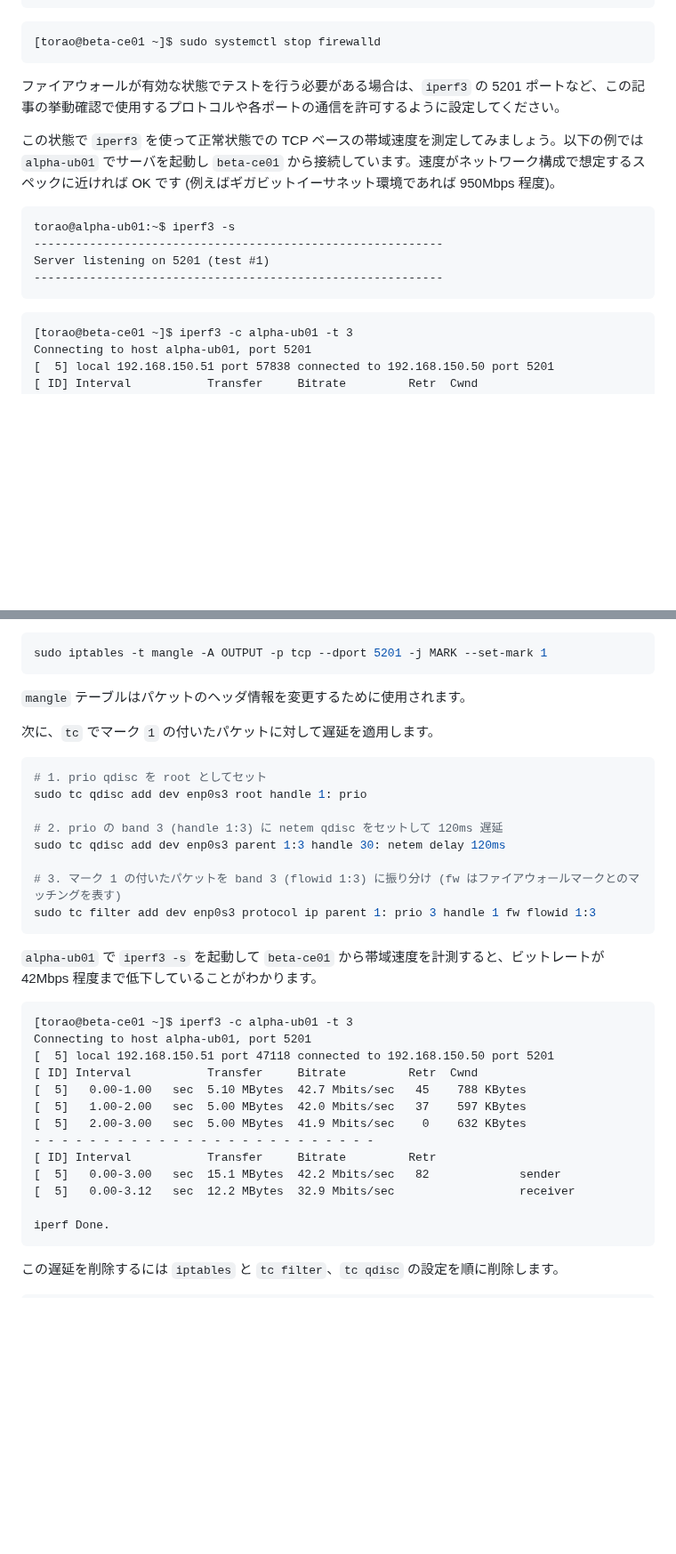
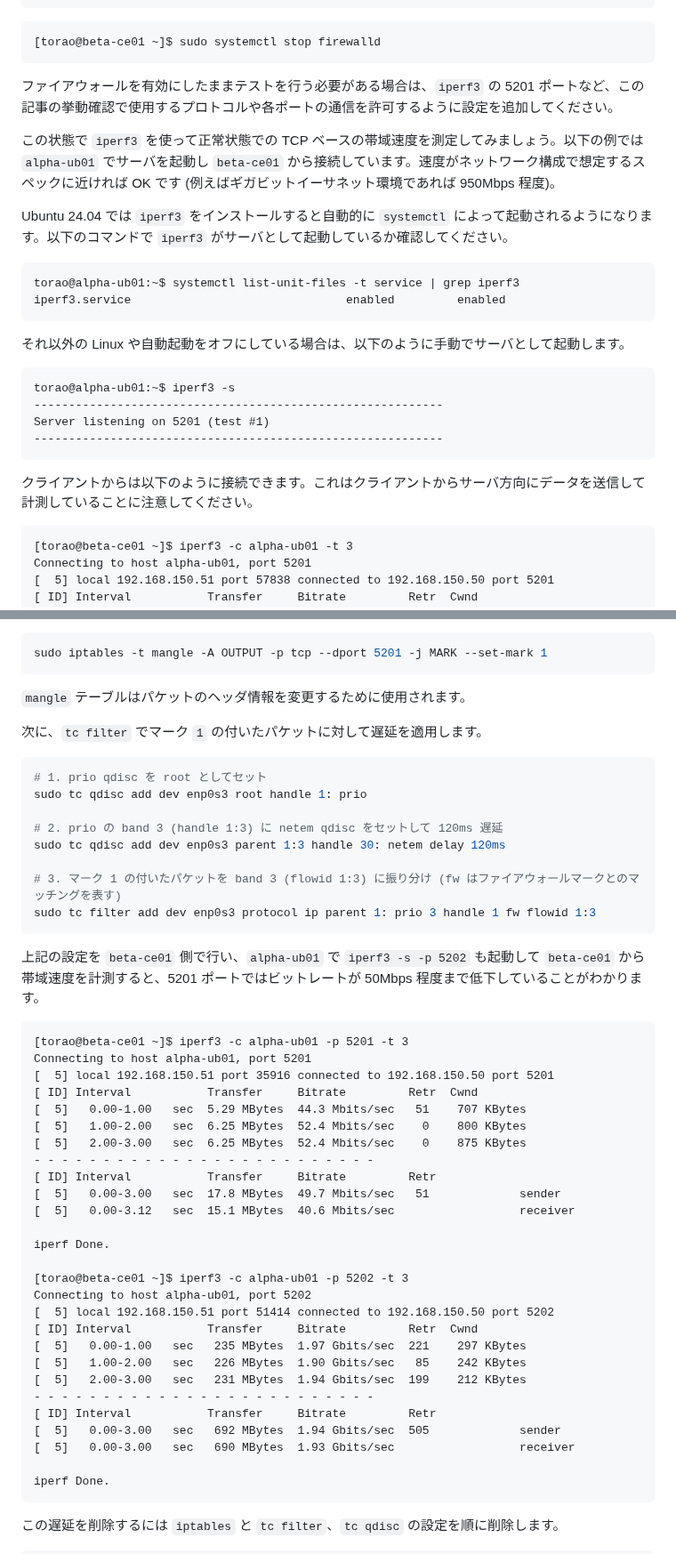
Before and after one commit to torao/zenn, a Markdown page: articles/20250502-linux-network-instability-simuration.md, 2 parts joined by grey strips. Shown at 89% size. Drawn GitHub-style; blank space fills up the shorter version.

````diff
--- a/articles/20250502-linux-network-instability-simuration.md
+++ b/articles/20250502-linux-network-instability-simuration.md
@@ -81,9 +83,18 @@ torao@alpha-ub01:~$ sudo ufw disable
 [torao@beta-ce01 ~]$ sudo systemctl stop firewalld
 ```
 
-ファイアウォールが有効な状態でテストを行う必要がある場合は、`iperf3` の 5201 ポートなど、この記事の挙動確認で使用するプロトコルや各ポートの通信を許可するように設定してください。
+ファイアウォールを有効にしたままテストを行う必要がある場合は、`iperf3` の 5201 ポートなど、この記事の挙動確認で使用するプロトコルや各ポートの通信を許可するように設定を追加してください。
 
 この状態で `iperf3` を使って正常状態での TCP ベースの帯域速度を測定してみましょう。以下の例では `alpha-ub01` でサーバを起動し `beta-ce01` から接続しています。速度がネットワーク構成で想定するスペックに近ければ OK です (例えばギガビットイーサネット環境であれば 950Mbps 程度)。
+
+Ubuntu 24.04 では `iperf3` をインストールすると自動的に `systemctl` によって起動されるようになります。以下のコマンドで `iperf3` がサーバとして起動しているか確認してください。
+
+```text
+torao@alpha-ub01:~$ systemctl list-unit-files -t service | grep iperf3
+iperf3.service                               enabled         enabled
+```
+
+それ以外の Linux や自動起動をオフにしている場合は、以下のように手動でサーバとして起動します。
 
 ```text
 torao@alpha-ub01:~$ iperf3 -s
@@ -91,6 +102,8 @@ torao@alpha-ub01:~$ iperf3 -s
 Server listening on 5201 (test #1)
 -----------------------------------------------------------
 ```
+
+クライアントからは以下のように接続できます。これはクライアントからサーバ方向にデータを送信して計測していることに注意してください。
 
 ```text
 [torao@beta-ce01 ~]$ iperf3 -c alpha-ub01 -t 3
@@ -281,7 +294,7 @@ sudo iptables -t mangle -A OUTPUT -p tcp --dport 5201 -j MARK --set-mark 1
 
 `mangle` テーブルはパケットのヘッダ情報を変更するために使用されます。
 
-次に、`tc` でマーク `1` の付いたパケットに対して遅延を適用します。
+次に、`tc filter` でマーク `1` の付いたパケットに対して遅延を適用します。
 
 ```shell
 # 1. prio qdisc を root としてセット
@@ -294,20 +307,34 @@ sudo tc qdisc add dev enp0s3 parent 1:3 handle 30: netem delay 120ms
 sudo tc filter add dev enp0s3 protocol ip parent 1: prio 3 handle 1 fw flowid 1:3
 ```
 
-`alpha-ub01` で `iperf3 -s` を起動して `beta-ce01` から帯域速度を計測すると、ビットレートが 42Mbps 程度まで低下していることがわかります。
+上記の設定を `beta-ce01` 側で行い、`alpha-ub01` で `iperf3 -s -p 5202` も起動して `beta-ce01` から帯域速度を計測すると、5201 ポートではビットレートが 50Mbps 程度まで低下していることがわかります。
 
 ```text
-[torao@beta-ce01 ~]$ iperf3 -c alpha-ub01 -t 3
+[torao@beta-ce01 ~]$ iperf3 -c alpha-ub01 -p 5201 -t 3
 Connecting to host alpha-ub01, port 5201
-[  5] local 192.168.150.51 port 47118 connected to 192.168.150.50 port 5201
+[  5] local 192.168.150.51 port 35916 connected to 192.168.150.50 port 5201
 [ ID] Interval           Transfer     Bitrate         Retr  Cwnd
-[  5]   0.00-1.00   sec  5.10 MBytes  42.7 Mbits/sec   45    788 KBytes
-[  5]   1.00-2.00   sec  5.00 MBytes  42.0 Mbits/sec   37    597 KBytes
-[  5]   2.00-3.00   sec  5.00 MBytes  41.9 Mbits/sec    0    632 KBytes
+[  5]   0.00-1.00   sec  5.29 MBytes  44.3 Mbits/sec   51    707 KBytes
+[  5]   1.00-2.00   sec  6.25 MBytes  52.4 Mbits/sec    0    800 KBytes
+[  5]   2.00-3.00   sec  6.25 MBytes  52.4 Mbits/sec    0    875 KBytes
 - - - - - - - - - - - - - - - - - - - - - - - - -
 [ ID] Interval           Transfer     Bitrate         Retr
-[  5]   0.00-3.00   sec  15.1 MBytes  42.2 Mbits/sec   82             sender
-[  5]   0.00-3.12   sec  12.2 MBytes  32.9 Mbits/sec                  receiver
+[  5]   0.00-3.00   sec  17.8 MBytes  49.7 Mbits/sec   51             sender
+[  5]   0.00-3.12   sec  15.1 MBytes  40.6 Mbits/sec                  receiver
+
+iperf Done.
+
+[torao@beta-ce01 ~]$ iperf3 -c alpha-ub01 -p 5202 -t 3
+Connecting to host alpha-ub01, port 5202
+[  5] local 192.168.150.51 port 51414 connected to 192.168.150.50 port 5202
+[ ID] Interval           Transfer     Bitrate         Retr  Cwnd
+[  5]   0.00-1.00   sec   235 MBytes  1.97 Gbits/sec  221    297 KBytes
+[  5]   1.00-2.00   sec   226 MBytes  1.90 Gbits/sec   85    242 KBytes
+[  5]   2.00-3.00   sec   231 MBytes  1.94 Gbits/sec  199    212 KBytes
+- - - - - - - - - - - - - - - - - - - - - - - - -
+[ ID] Interval           Transfer     Bitrate         Retr
+[  5]   0.00-3.00   sec   692 MBytes  1.94 Gbits/sec  505             sender
+[  5]   0.00-3.00   sec   690 MBytes  1.93 Gbits/sec                  receiver
 
 iperf Done.
 ```
````
Also changed, not shown: other parts of articles/20250502-linux-network-instability-simuration.md (+15 -15 lines).
